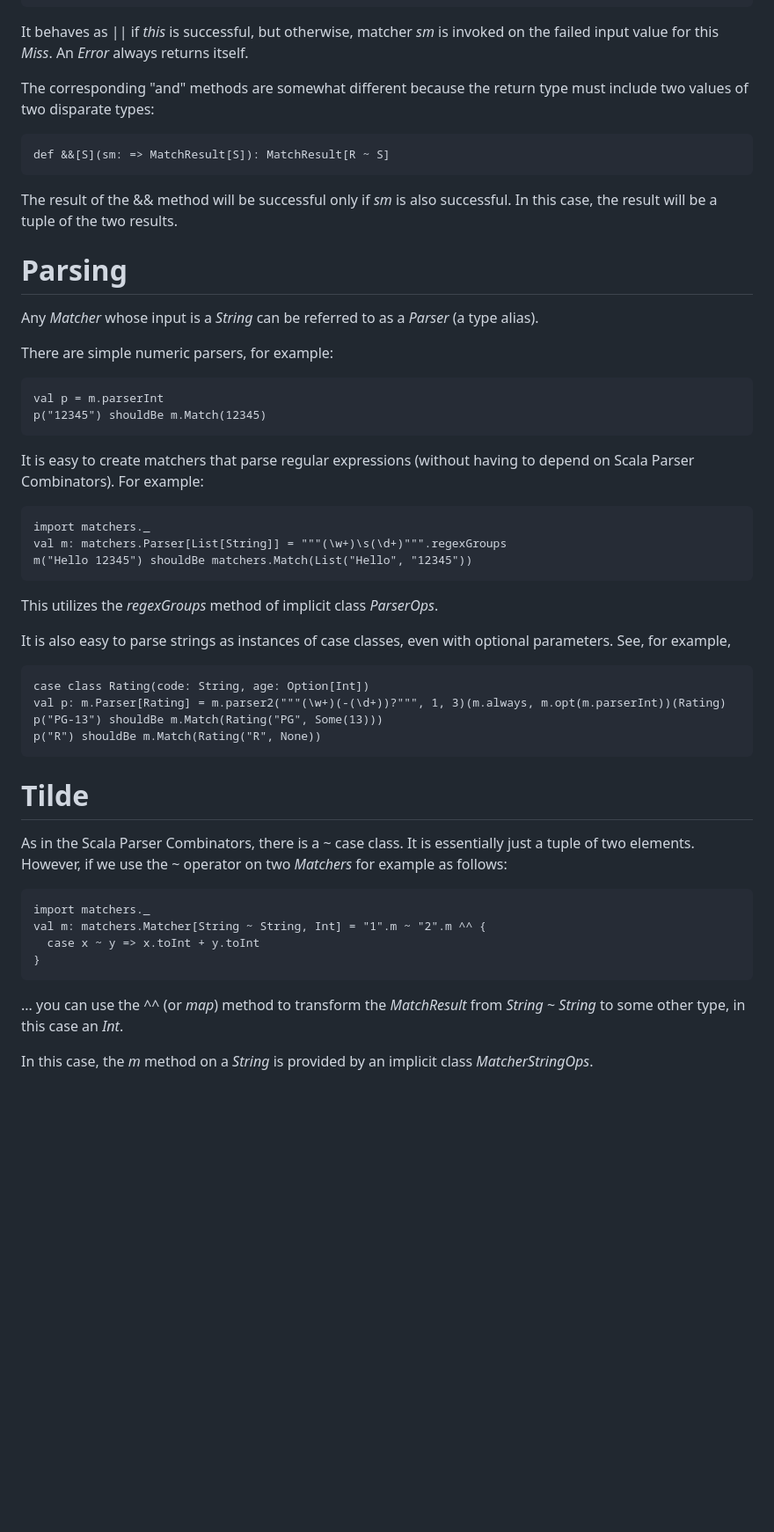
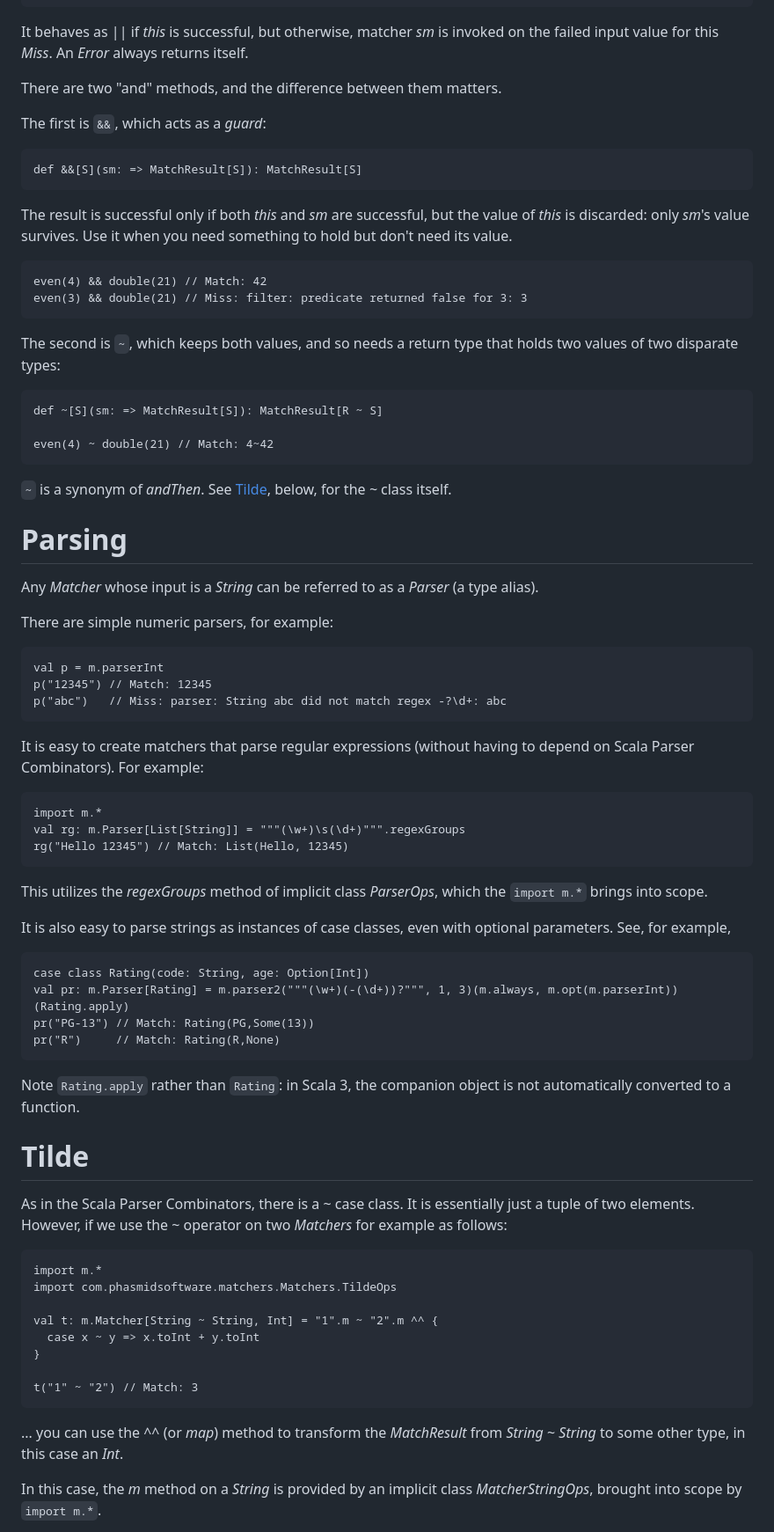
Before and after one commit to rchillyard/Matchers, a Markdown page: README.md, the part around one of its changes. Shown at 88% size. GitHub-like rendering; blank space fills up the shorter version.

```diff
--- a/README.md
+++ b/README.md
@@ -65,13 +132,26 @@ There is a similar method defined as |:
 It behaves as || if _this_ is successful, but otherwise, matcher _sm_ is invoked on the failed input value for this _Miss_.
 An _Error_ always returns itself.
 
-The corresponding "and" methods are somewhat different because the return
-type must include two values of two disparate types:
+There are two "and" methods, and the difference between them matters.
 
-    def &&[S](sm: => MatchResult[S]): MatchResult[R ~ S]
+The first is `&&`, which acts as a *guard*:
 
-The result of the && method will be successful only if _sm_ is also successful.
-In this case, the result will be a tuple of the two results.
+    def &&[S](sm: => MatchResult[S]): MatchResult[S]
+
+The result is successful only if both _this_ and _sm_ are successful, but the value of _this_ is
+discarded: only _sm_'s value survives. Use it when you need something to hold but don't need its value.
+
+    even(4) && double(21) // Match: 42
+    even(3) && double(21) // Miss: filter: predicate returned false for 3: 3
+
+The second is `~`, which keeps both values, and so needs a return type that holds two values of two
+disparate types:
+
+    def ~[S](sm: => MatchResult[S]): MatchResult[R ~ S]
+
+    even(4) ~ double(21) // Match: 4~42
+
+`~` is a synonym of _andThen_. See [Tilde](#tilde), below, for the _~_ class itself.
 
 # Parsing
 Any _Matcher_ whose input is a _String_ can be referred to as a _Parser_ (a type alias).
@@ -79,37 +159,46 @@ Any _Matcher_ whose input is a _String_ can be referred to as a _Parser_ (a type
 There are simple numeric parsers, for example:
 
     val p = m.parserInt
-    p("12345") shouldBe m.Match(12345)
+    p("12345") // Match: 12345
+    p("abc")   // Miss: parser: String abc did not match regex -?\d+: abc
 
 It is easy to create matchers that parse regular expressions (without having to depend on Scala Parser Combinators).
 For example:
 
-    import matchers._
-    val m: matchers.Parser[List[String]] = """(\w+)\s(\d+)""".regexGroups
-    m("Hello 12345") shouldBe matchers.Match(List("Hello", "12345"))
+    import m.*
+    val rg: m.Parser[List[String]] = """(\w+)\s(\d+)""".regexGroups
+    rg("Hello 12345") // Match: List(Hello, 12345)
 
-This utilizes the _regexGroups_ method of implicit class _ParserOps_.
+This utilizes the _regexGroups_ method of implicit class _ParserOps_, which the `import m.*` brings into scope.
 
 It is also easy to parse strings as instances of case classes, even with optional parameters.
 See, for example,
 
     case class Rating(code: String, age: Option[Int])
-    val p: m.Parser[Rating] = m.parser2("""(\w+)(-(\d+))?""", 1, 3)(m.always, m.opt(m.parserInt))(Rating)
-    p("PG-13") shouldBe m.Match(Rating("PG", Some(13)))
-    p("R") shouldBe m.Match(Rating("R", None))
+    val pr: m.Parser[Rating] = m.parser2("""(\w+)(-(\d+))?""", 1, 3)(m.always, m.opt(m.parserInt))(Rating.apply)
+    pr("PG-13") // Match: Rating(PG,Some(13))
+    pr("R")     // Match: Rating(R,None)
+
+Note `Rating.apply` rather than `Rating`: in Scala 3, the companion object is not automatically
+converted to a function.
 
 # Tilde
 As in the Scala Parser Combinators, there is a ~ case class.
 It is essentially just a tuple of two elements.
 However, if we use the ~ operator on two _Matchers_ for example as follows:
 
-    import matchers._
-    val m: matchers.Matcher[String ~ String, Int] = "1".m ~ "2".m ^^ {
+    import m.*
+    import com.phasmidsoftware.matchers.Matchers.TildeOps
+
+    val t: m.Matcher[String ~ String, Int] = "1".m ~ "2".m ^^ {
       case x ~ y => x.toInt + y.toInt
     }
+
+    t("1" ~ "2") // Match: 3
 
 ... you can use the ^^ (or _map_) method to transform the _MatchResult_ from _String_ ~ _String_ to some other type,
 in this case an _Int_.
 
-In this case, the _m_ method on a _String_ is provided by an implicit class _MatcherStringOps_.
+In this case, the _m_ method on a _String_ is provided by an implicit class _MatcherStringOps_,
+brought into scope by `import m.*`.
 
```
Also changed, not shown: other parts of README.md (+91 -9 lines).
